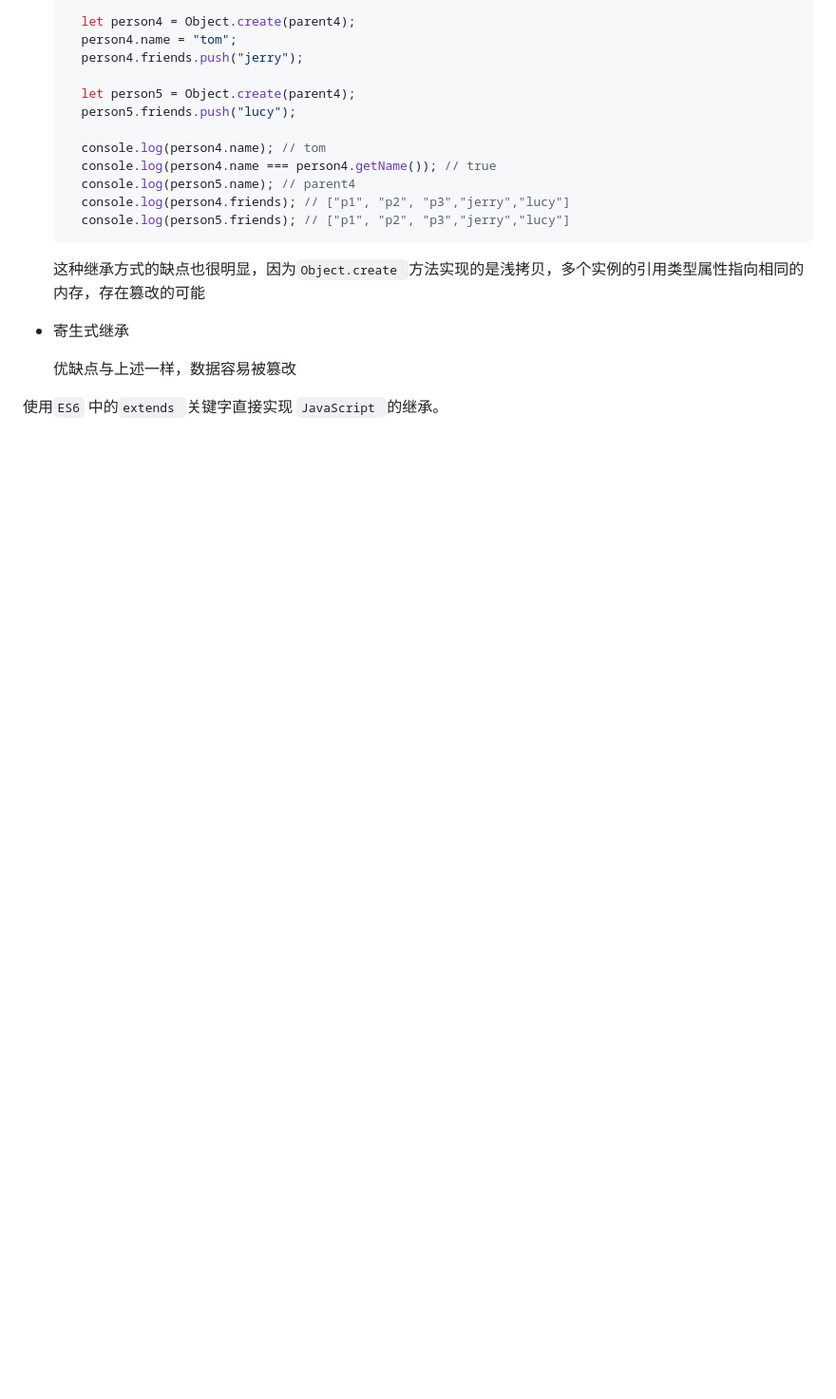
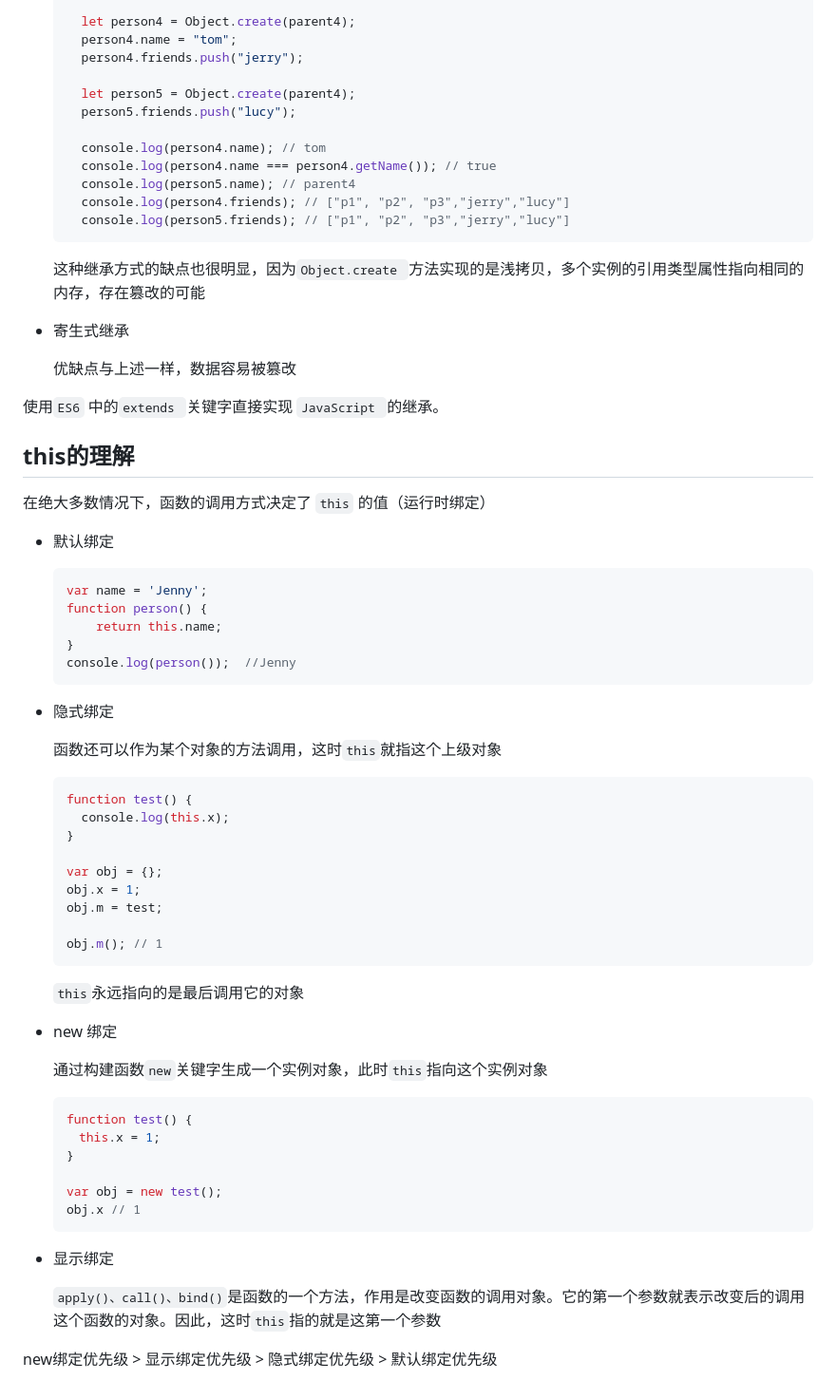
Before and after one commit to Resuragam/Front_end_study_notes, a Markdown page: JavaScript/JavaScript.md, the part around the change. Shown: that part at 95% size. Drawn GitHub-style; blank space fills up the shorter version.

Commit message:
docs: this的理解

```diff
--- a/JavaScript/JavaScript.md
+++ b/JavaScript/JavaScript.md
@@ -437,3 +437,54 @@ class Truck extends Car{
   优缺点与上述一样，数据容易被篡改
 
 使用`ES6` 中的`extends `关键字直接实现 `JavaScript `的继承。
+
+## this的理解
+
+在绝大多数情况下，函数的调用方式决定了 `this` 的值（运行时绑定）
+
+* 默认绑定
+
+  ~~~javascript
+  var name = 'Jenny';
+  function person() {
+      return this.name;
+  }
+  console.log(person());  //Jenny
+  ~~~
+
+* 隐式绑定
+
+  函数还可以作为某个对象的方法调用，这时`this`就指这个上级对象
+
+  ~~~javascript
+  function test() {
+    console.log(this.x);
+  }
+
+  var obj = {};
+  obj.x = 1;
+  obj.m = test;
+
+  obj.m(); // 1
+  ~~~
+
+  `this`永远指向的是最后调用它的对象
+
+* new 绑定
+
+  通过构建函数`new`关键字生成一个实例对象，此时`this`指向这个实例对象
+
+  ~~~javascript
+  function test() {
+  　this.x = 1;
+  }
+
+  var obj = new test();
+  obj.x // 1
+  ~~~
+
+* 显示绑定
+
+  `apply()、call()、bind()`是函数的一个方法，作用是改变函数的调用对象。它的第一个参数就表示改变后的调用这个函数的对象。因此，这时`this`指的就是这第一个参数
+
+new绑定优先级 > 显示绑定优先级 > 隐式绑定优先级 > 默认绑定优先级
```
